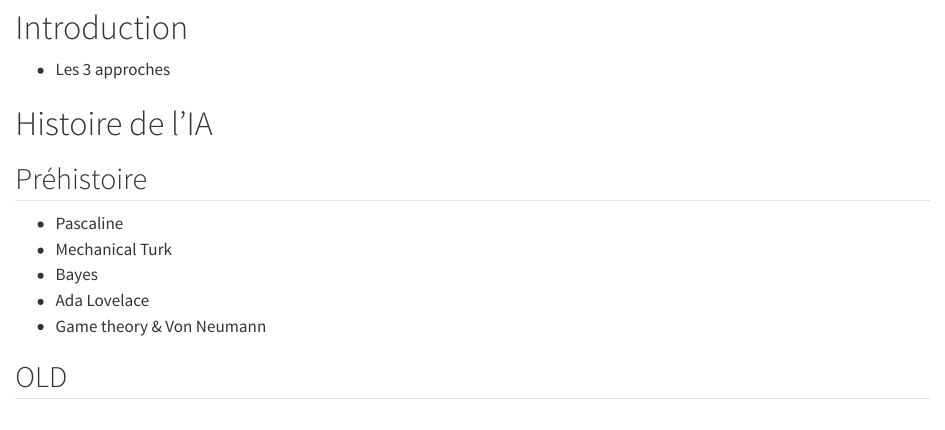
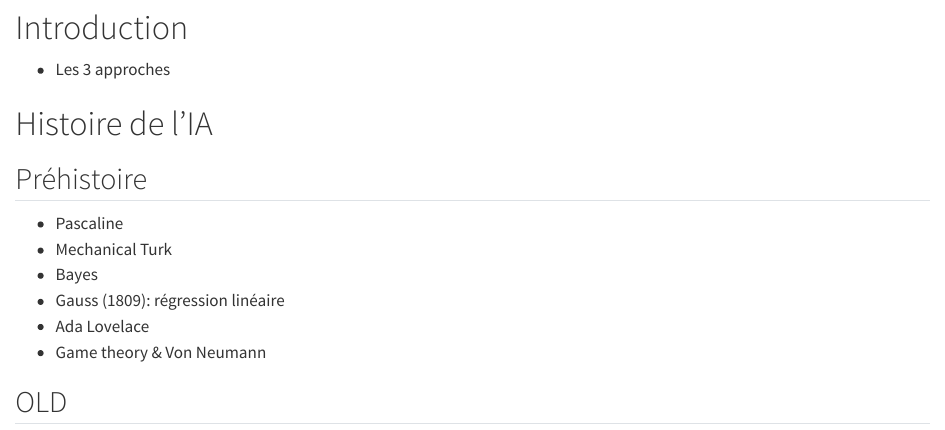
Before and after one commit to linogaliana/20241015-prez-ia-masa, a Quarto document (index.qmd): the page in a window 1100 px wide, from 280 px down. Rendered offline with R 4.5, knitr and Pandoc in place of Quarto, with nearby package versions.

Commit message:
Update index.qmd

```diff
--- a/index.qmd
+++ b/index.qmd
@@ -45,6 +45,7 @@ editor:
 - Pascaline
 - Mechanical Turk
 - Bayes
+- Gauss (1809): régression linéaire
 - Ada Lovelace
 - Game theory & Von Neumann
 
```
